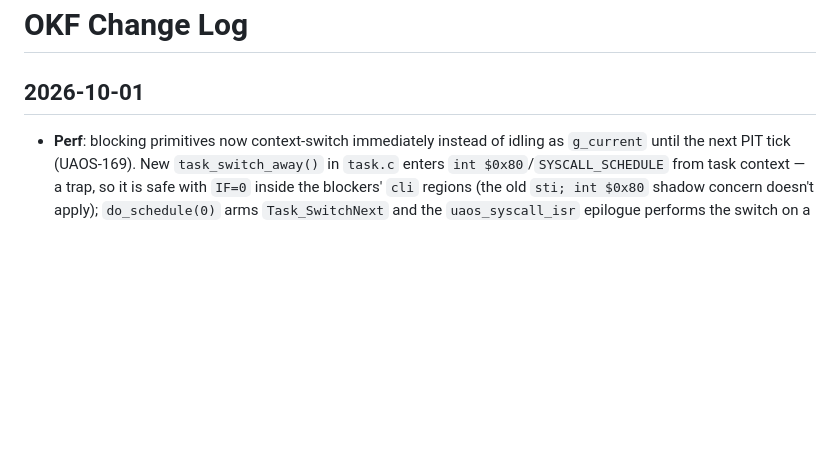
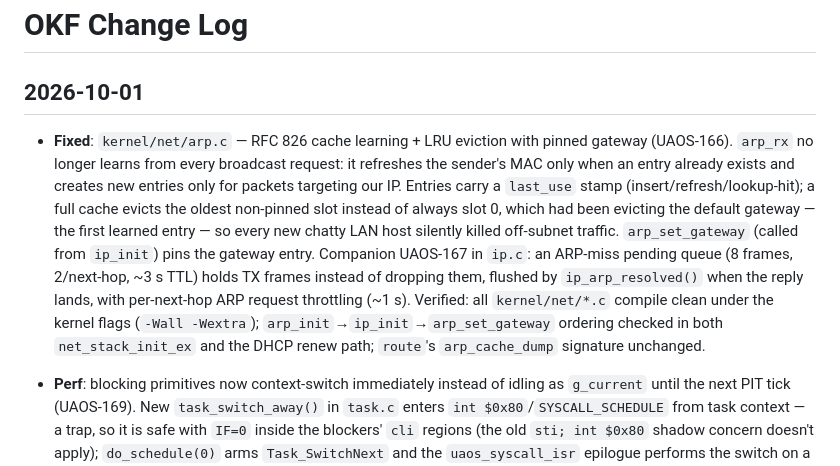
Before and after one commit to stevereaver/uaos, a Markdown page: okf/log.md, the part around the change. Rendered like a GitHub page; blank space fills up the shorter version.

Commit message:
docs: update net/index.md and log.md for RFC 826 ARP learning, LRU eviction with pinned gateway, and ARP-miss pending queue (UAOS-166, UAOS-167)
`kernel/net/index.md` ARP section now documents the 16-entry cache with true LRU eviction (`last_use` stamp on insert/refresh/lookup-hit, evicts oldest non-pinned slot), pinned gateway entry (`arp_set_gateway` from `ip_init`), and RFC 826 learning (refresh sender MAC only if entry exists, create only for packets targeting our IP — prevents broadcast requests

```diff
--- a/okf/log.md
+++ b/okf/log.md
@@ -1,6 +1,8 @@
 # OKF Change Log
 
 ## 2026-10-01
+
+* **Fixed**: `kernel/net/arp.c` — RFC 826 cache learning + LRU eviction with pinned gateway (UAOS-166). `arp_rx` no longer learns from every broadcast request: it refreshes the sender's MAC only when an entry already exists and creates new entries only for packets targeting our IP. Entries carry a `last_use` stamp (insert/refresh/lookup-hit); a full cache evicts the oldest non-pinned slot instead of always slot 0, which had been evicting the default gateway — the first learned entry — so every new chatty LAN host silently killed off-subnet traffic. `arp_set_gateway` (called from `ip_init`) pins the gateway entry. Companion UAOS-167 in `ip.c`: an ARP-miss pending queue (8 frames, 2/next-hop, ~3 s TTL) holds TX frames instead of dropping them, flushed by `ip_arp_resolved()` when the reply lands, with per-next-hop ARP request throttling (~1 s). Verified: all `kernel/net/*.c` compile clean under the kernel flags (`-Wall -Wextra`); `arp_init`→`ip_init`→`arp_set_gateway` ordering checked in both `net_stack_init_ex` and the DHCP renew path; `route`'s `arp_cache_dump` signature unchanged.
 
 * **Perf**: blocking primitives now context-switch immediately instead of idling as `g_current` until the next PIT tick (UAOS-169). New `task_switch_away()` in `task.c` enters `int $0x80`/`SYSCALL_SCHEDULE` from task context — a trap, so it is safe with `IF=0` inside the blockers' `cli` regions (the old `sti; int $0x80` shadow concern doesn't apply); `do_schedule(0)` arms `Task_SwitchNext` and the `uaos_syscall_isr` epilogue performs the switch on a real saved frame. `Wait()`, `Task_SleepTicks()`, `Task_WaitTicks()`, and `Task_Exit()` all use it, falling back to `sti;hlt` only when the syscall reports nothing else runnable (so the CPU still sleeps rather than spinning on the trap). `SYSCALL_SCHEDULE` now returns 1/0 = switch armed / nothing runnable (userspace `uaos_yield` callers ignore it). `Task_Yield()` is a real reschedule returning the same flag — a no-op in IRQ context and under Forbid/Disable so voluntary yields can't break a caller's critical section. `Telnetd_Stop()` yields instead of tick-polling; the M68k `WaitPort` nap is `Task_WaitTicks(sigbit,1)` (wakes early on `PutMsg`'s signal). Verified in QEMU: `status FULL` shows EventPump/Shell/telnetd/telnetd-session/M68k `HelloWorld` all `Wait` when blocked, `mem` counts "5 waiting", ping + bg jobs + multi-session telnet clean, no panics.
 
```
Also changed, not shown: 1 other file.
